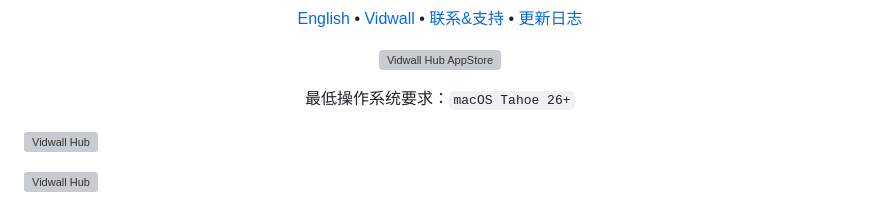
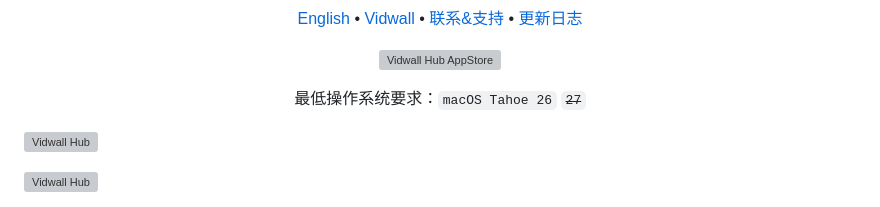
Before and after one commit to jaywcjlove/vidwall-hub, a Markdown page: README.zh.md, the part around the change. GitHub-like rendering; grey boxes are pictures that could not be loaded.

```diff
--- a/README.zh.md
+++ b/README.zh.md
@@ -38,7 +38,7 @@
 
 <div align="center">
 
-最低操作系统要求：`macOS Tahoe 26+`
+最低操作系统要求：`macOS Tahoe 26` ~~`27`~~
 
 </div>
 
```
Also changed, not shown: README.md (+1 -1 lines).
